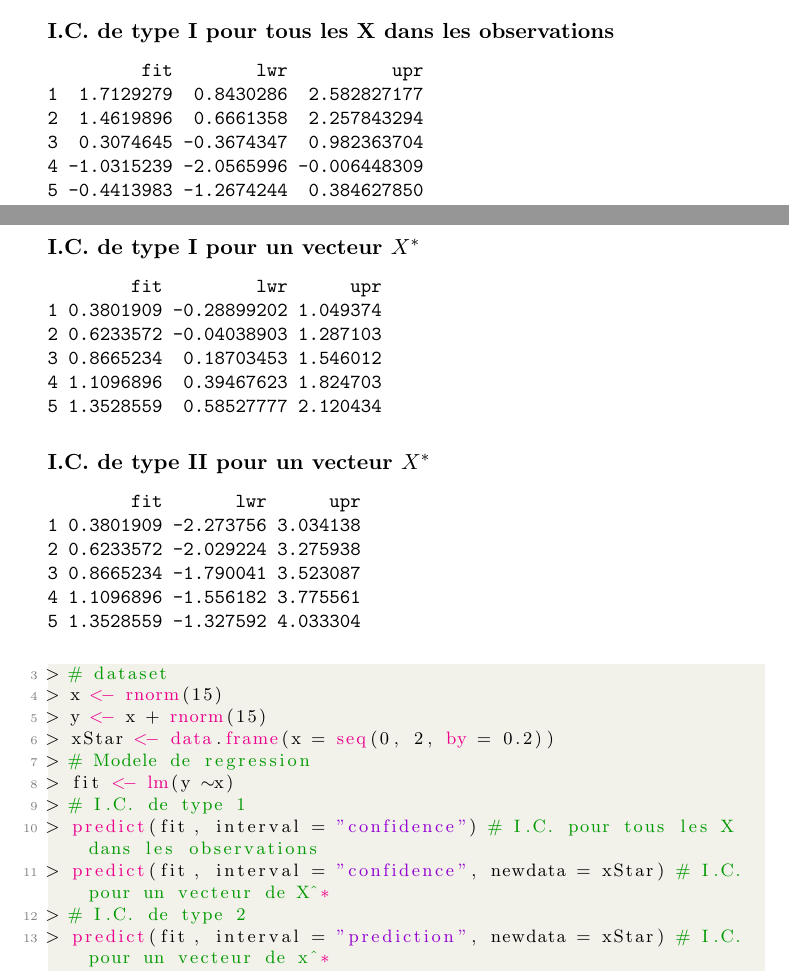
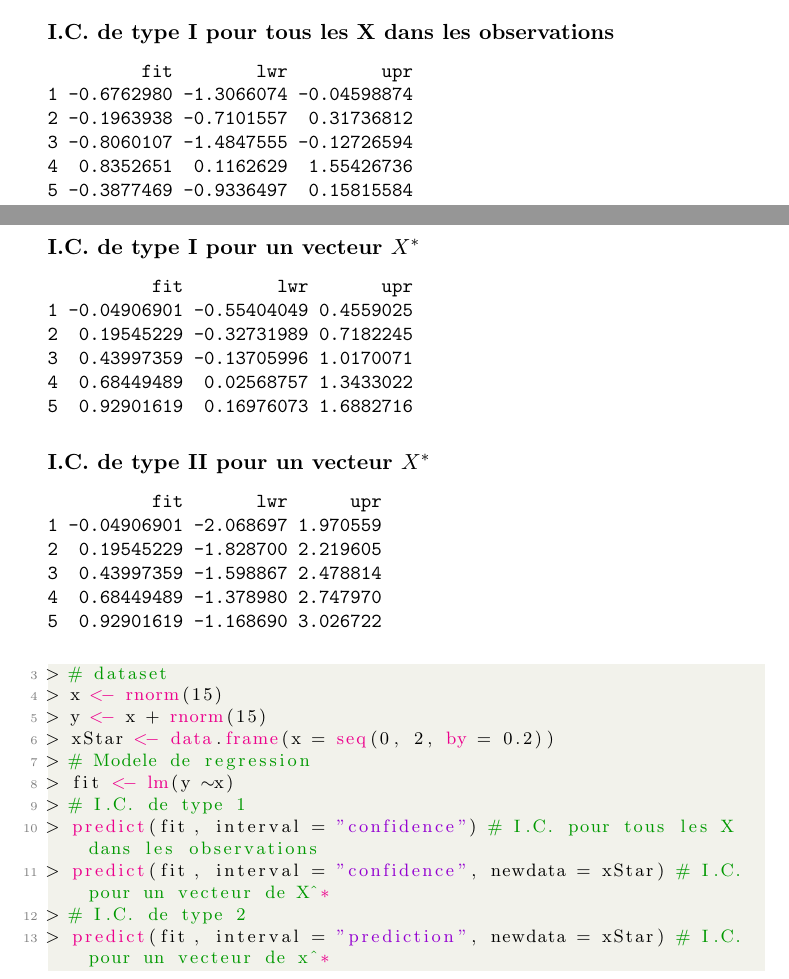
Before and after one commit to davebulaval/act_2003, a LaTeX thesis (notes_de_cours.tex): two parts of pages 53 and 54 of 124 before the commit and two parts of pages 53 and 54 of 123 after it, joined at a grey line, cut so that both start at the same text. The pictures show the PDF file notes_de_cours.pdf that the author committed with the source.

Commit message:
minor correction

```diff
--- a/notes_de_cours.tex
+++ b/notes_de_cours.tex
@@ -1755,36 +1755,36 @@ Il est possible d'obtenir le résultat des formules des sections \ref{sec:type1}
 \subsubsection*{I.C. de type I pour tous les X dans les observations}
 \begin{Schunk}
 \begin{Soutput}
-         fit        lwr          upr
-1  1.7129279  0.8430286  2.582827177
-2  1.4619896  0.6661358  2.257843294
-3  0.3074645 -0.3674347  0.982363704
-4 -1.0315239 -2.0565996 -0.006448309
-5 -0.4413983 -1.2674244  0.384627850
+         fit        lwr         upr
+1 -0.6762980 -1.3066074 -0.04598874
+2 -0.1963938 -0.7101557  0.31736812
+3 -0.8060107 -1.4847555 -0.12726594
+4  0.8352651  0.1162629  1.55426736
+5 -0.3877469 -0.9336497  0.15815584
 \end{Soutput}
 \end{Schunk}
 
 \subsubsection*{I.C. de type I pour un vecteur $X^*$}
 \begin{Schunk}
 \begin{Soutput}
-        fit         lwr      upr
-1 0.3801909 -0.28899202 1.049374
-2 0.6233572 -0.04038903 1.287103
-3 0.8665234  0.18703453 1.546012
-4 1.1096896  0.39467623 1.824703
-5 1.3528559  0.58527777 2.120434
+          fit         lwr       upr
+1 -0.04906901 -0.55404049 0.4559025
+2  0.19545229 -0.32731989 0.7182245
+3  0.43997359 -0.13705996 1.0170071
+4  0.68449489  0.02568757 1.3433022
+5  0.92901619  0.16976073 1.6882716
 \end{Soutput}
 \end{Schunk}
 
 \subsubsection*{I.C. de type II pour un vecteur $X^*$}
 \begin{Schunk}
 \begin{Soutput}
-        fit       lwr      upr
-1 0.3801909 -2.273756 3.034138
-2 0.6233572 -2.029224 3.275938
-3 0.8665234 -1.790041 3.523087
-4 1.1096896 -1.556182 3.775561
-5 1.3528559 -1.327592 4.033304
+          fit       lwr      upr
+1 -0.04906901 -2.068697 1.970559
+2  0.19545229 -1.828700 2.219605
+3  0.43997359 -1.598867 2.478814
+4  0.68449489 -1.378980 2.747970
+5  0.92901619 -1.168690 3.026722
 \end{Soutput}
 \end{Schunk}
 
```
Also changed, not shown: notes_de_cours-concordance.tex (+1 -1 lines), notes_de_cours-001.pdf, notes_de_cours-002.pdf, notes_de_cours-003.pdf, notes_de_cours-004.pdf, notes_de_cours-005.pdf, notes_de_cours-006.pdf, notes_de_cours-007.pdf, notes_de_cours-009.pdf, notes_de_cours-011.pdf, notes_de_cours-013.pdf, notes_de_cours-015.pdf, notes_de_cours-016.pdf, notes_de_cours-017.pdf, 19 more files, 5 other files.
